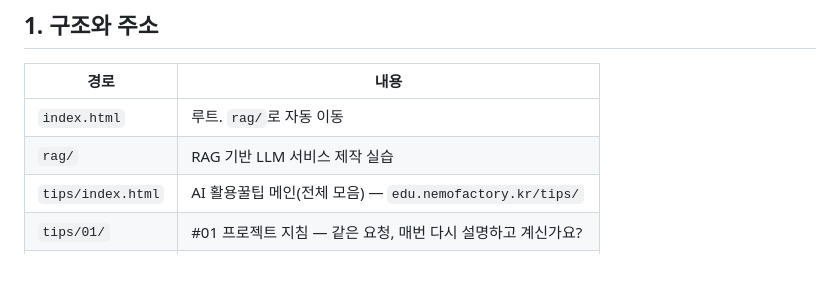
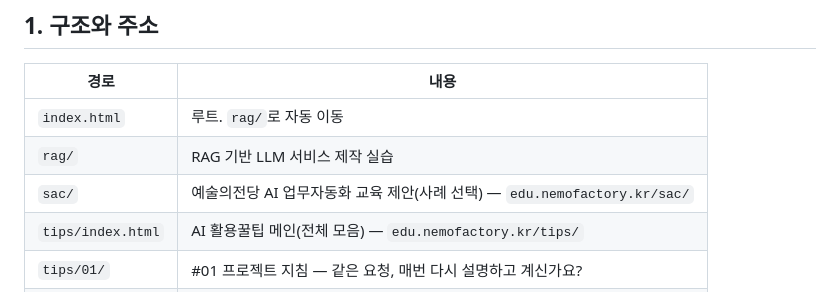
Before and after one commit to mjcho7/guides, a Markdown page: CLAUDE.md, the part around the change. GitHub-like rendering; blank space fills up the shorter version.

Commit message:
저장소 · 구조 표에 sac/ 추가
Co-Authored-By: Claude Opus 5.5 <noreply@anthropic.com>
Claude-Session: https://claude.ai/code/session_019EvZQpLNC8vkMZHEzRvrcE

```diff
--- a/CLAUDE.md
+++ b/CLAUDE.md
@@ -8,6 +8,7 @@
 |---|---|
 | `index.html` | 루트. `rag/`로 자동 이동 |
 | `rag/` | RAG 기반 LLM 서비스 제작 실습 |
+| `sac/` | 예술의전당 AI 업무자동화 교육 제안(사례 선택) — `edu.nemofactory.kr/sac/` |
 | `tips/index.html` | AI 활용꿀팁 메인(전체 모음) — `edu.nemofactory.kr/tips/` |
 | `tips/01/` | #01 프로젝트 지침 — 같은 요청, 매번 다시 설명하고 계신가요? |
 | `tips/02/` | #02 규정 도우미 — 같은 문의, 매번 규정 찾아 답하고 계신가요? |
```
